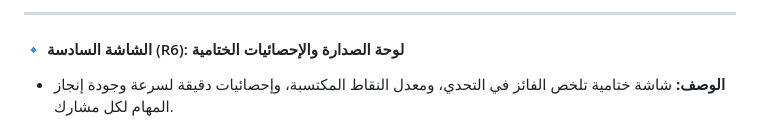
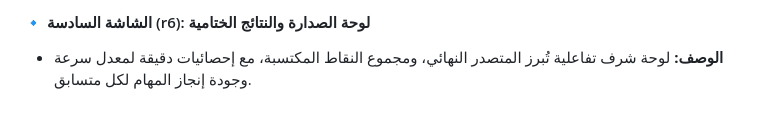
Before and after one commit to khawlahalsharaby-cell/enjaz-app, a Markdown page: README.md, the part around one of its changes. Drawn GitHub-style.

```diff
--- a/README.md
+++ b/README.md
@@ -50,7 +38,5 @@
 </p>
 
----
-
-#### 🔹 الشاشة السادسة (R6): لوحة الصدارة والإحصائيات الختامية
-* **الوصف:** شاشة ختامية تلخص الفائز في التحدي، ومعدل النقاط المكتسبة، وإحصائيات دقيقة لسرعة وجودة إنجاز المهام لكل مشارك.
+#### 🔹 الشاشة السادسة (r6): لوحة الصدارة والنتائج الختامية
+* **الوصف:** لوحة شرف تفاعلية تُبرز المتصدر النهائي، ومجموع النقاط المكتسبة، مع إحصائيات دقيقة لمعدل سرعة وجودة إنجاز المهام لكل متسابق.
 <p align="center">
```
Also changed, not shown: other parts of README.md (+26 -43 lines).
